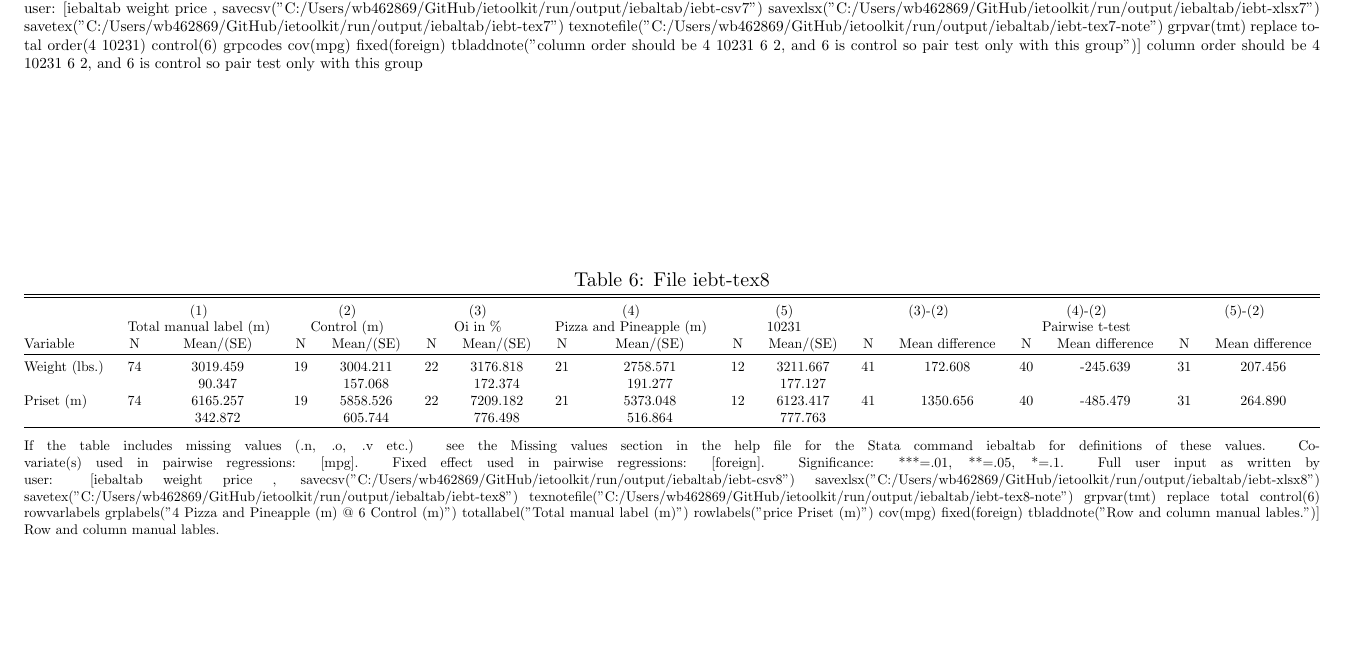
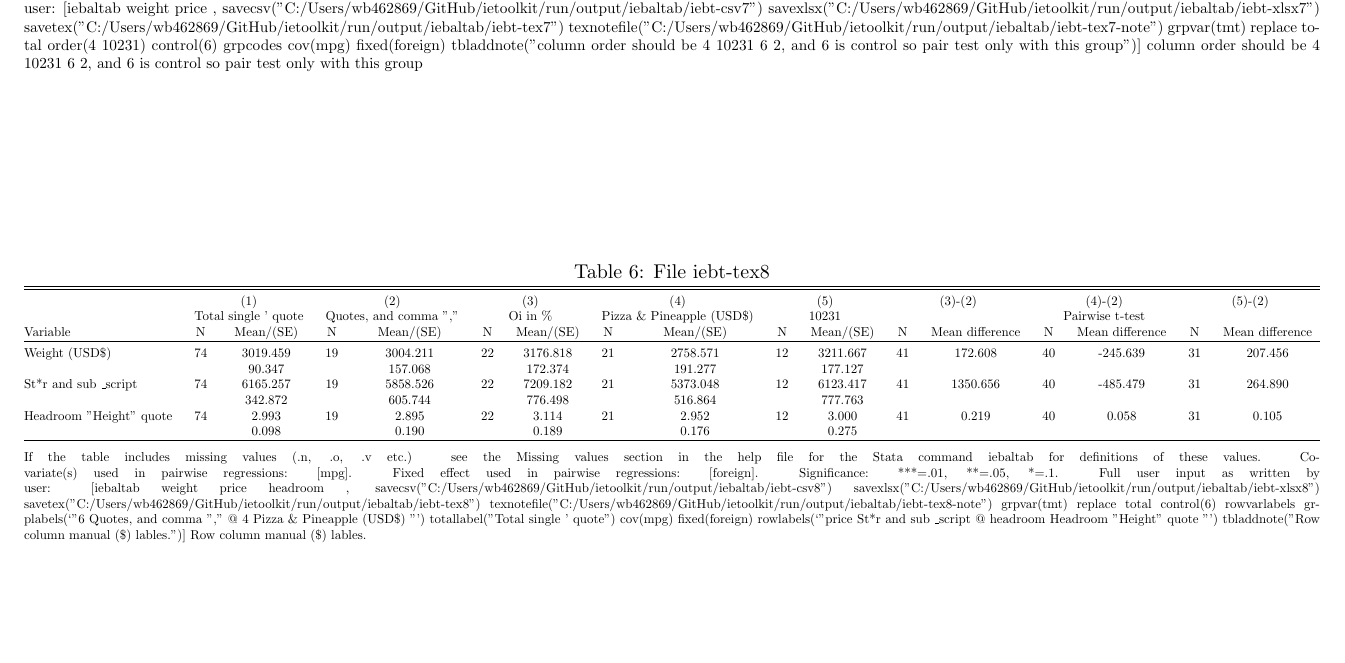
Before and after one commit to worldbank/ietoolkit, a LaTeX document (run/output/tex_masterfiles/iebaltab_tex_master.tex, which reads run/output/iebaltab/iebt-tex8-note.tex, run/output/iebaltab/iebt-tex8.tex): part of page 3 of 15, cut so that both start at the same text. Compiled offline with pdfLaTeX.

Commit message:
iebaltab : special character escaping

```diff
--- a/run/output/iebaltab/iebt-tex8-note.tex
+++ b/run/output/iebaltab/iebt-tex8-note.tex
@@ -1 +1 @@
-If the table includes missing values (.n, .o, .v etc.) see the Missing values section in the help file for the Stata command iebaltab for definitions of these values. Covariate(s) used in pairwise regressions: [mpg]. Fixed effect used in pairwise regressions: [foreign]. Significance: ***=.01, **=.05, *=.1. Full user input as written by user: [iebaltab weight price , savecsv("C:/Users/wb462869/GitHub/ietoolkit/run/output/iebaltab/iebt-csv8") savexlsx("C:/Users/wb462869/GitHub/ietoolkit/run/output/iebaltab/iebt-xlsx8") savetex("C:/Users/wb462869/GitHub/ietoolkit/run/output/iebaltab/iebt-tex8") texnotefile("C:/Users/wb462869/GitHub/ietoolkit/run/output/iebaltab/iebt-tex8-note") grpvar(tmt) replace total control(6) rowvarlabels grplabels("4 Pizza and Pineapple (m) @ 6 Control (m)") totallabel("Total manual label (m)") rowlabels("price Priset (m)") cov(mpg) fixed(foreign) tbladdnote("Row and column manual lables.")] Row and column manual lables.
+If the table includes missing values (.n, .o, .v etc.) see the Missing values section in the help file for the Stata command iebaltab for definitions of these values. Covariate(s) used in pairwise regressions: [mpg]. Fixed effect used in pairwise regressions: [foreign]. Significance: ***=.01, **=.05, *=.1. Full user input as written by user: [iebaltab weight price headroom , savecsv("C:/Users/wb462869/GitHub/ietoolkit/run/output/iebaltab/iebt-csv8") savexlsx("C:/Users/wb462869/GitHub/ietoolkit/run/output/iebaltab/iebt-xlsx8") savetex("C:/Users/wb462869/GitHub/ietoolkit/run/output/iebaltab/iebt-tex8") texnotefile("C:/Users/wb462869/GitHub/ietoolkit/run/output/iebaltab/iebt-tex8-note") grpvar(tmt) replace total control(6) rowvarlabels grplabels(`"6 Quotes, and comma "," @ 4 Pizza \& Pineapple (USD\$) "') totallabel("Total single ' quote") cov(mpg) fixed(foreign) rowlabels(`"price St*r and sub \_script @ headroom Headroom "Height" quote "') tbladdnote("Row column manual (\$) lables.")] Row column manual (\$) lables.
--- a/run/output/iebaltab/iebt-tex8.tex
+++ b/run/output/iebaltab/iebt-tex8.tex
@@ -2,17 +2,19 @@
 %%% (https://github.com/worldbank/ietoolkit)
 %%% (https://dimewiki.worldbank.org/iebaltab)
 %%% The command was specified exactly like this:
-%%% iebaltab weight price , savecsv("C:/Users/wb462869/GitHub/ietoolkit/run/output/iebaltab/iebt-csv8") savexlsx("C:/Users/wb462869/GitHub/ietoolkit/run/output/iebaltab/iebt-xlsx8") savetex("C:/Users/wb462869/GitHub/ietoolkit/run/output/iebaltab/iebt-tex8") texnotefile("C:/Users/wb462869/GitHub/ietoolkit/run/output/iebaltab/iebt-tex8-note") grpvar(tmt) replace total control(6) rowvarlabels grplabels("4 Pizza and Pineapple (m) @ 6 Control (m)") totallabel("Total manual label (m)") rowlabels("price Priset (m)") cov(mpg) fixed(foreign) tbladdnote("Row and column manual lables.")
+%%% iebaltab weight price headroom , savecsv("C:/Users/wb462869/GitHub/ietoolkit/run/output/iebaltab/iebt-csv8") savexlsx("C:/Users/wb462869/GitHub/ietoolkit/run/output/iebaltab/iebt-xlsx8") savetex("C:/Users/wb462869/GitHub/ietoolkit/run/output/iebaltab/iebt-tex8") texnotefile("C:/Users/wb462869/GitHub/ietoolkit/run/output/iebaltab/iebt-tex8-note") grpvar(tmt) replace total control(6) rowvarlabels grplabels(`"6 Quotes, and comma "," @ 4 Pizza & Pineapple (USD$) "') totallabel("Total single ' quote") cov(mpg) fixed(foreign) rowlabels(`"price St*r and sub _script @ headroom Headroom "Height" quote "') tbladdnote("Row column manual ($) lables.")
 
 \begin{tabular}{@{\extracolsep{5pt}}lcccccccccccccccc}
 \\[-1.8ex]\hline \hline \\[-1.8ex]
  & \multicolumn{2}{c}{(1)}  & \multicolumn{2}{c}{(2)}  & \multicolumn{2}{c}{(3)}  & \multicolumn{2}{c}{(4)}  & \multicolumn{2}{c}{(5)}  & \multicolumn{2}{c}{(3)-(2)} & \multicolumn{2}{c}{(4)-(2)} & \multicolumn{2}{c}{(5)-(2)} \\
- & \multicolumn{2}{c}{Total manual label (m)}  & \multicolumn{2}{c}{Control (m)}  & \multicolumn{2}{c}{Oi in \%}  & \multicolumn{2}{c}{Pizza and Pineapple (m)}  & \multicolumn{2}{c}{10231}  & \multicolumn{6}{c}{Pairwise t-test}  \\
+ & \multicolumn{2}{c}{Total single ' quote}  & \multicolumn{2}{c}{Quotes, and comma ","}  & \multicolumn{2}{c}{Oi in \%}  & \multicolumn{2}{c}{Pizza \& Pineapple (USD\$)}  & \multicolumn{2}{c}{10231}  & \multicolumn{6}{c}{Pairwise t-test}  \\
 Variable & N & Mean/(SE) & N & Mean/(SE) & N & Mean/(SE) & N & Mean/(SE) & N & Mean/(SE) & N & Mean difference & N & Mean difference & N & Mean difference \\ \hline \\[-1.8ex]
-Weight (lbs.)   & 74    &  3019.459    & 19    &  3004.211    & 22    &  3176.818    & 21    &  2758.571    & 12    &  3211.667    & 41    &   172.608    & 40    &  -245.639    & 31    &   207.456   \\
+Weight (USD\$)   & 74    &  3019.459    & 19    &  3004.211    & 22    &  3176.818    & 21    &  2758.571    & 12    &  3211.667    & 41    &   172.608    & 40    &  -245.639    & 31    &   207.456   \\
  &   &    90.347  &   &   157.068  &   &   172.374  &   &   191.277  &   &   177.127  &   &  &   &  &   &   \\
-Priset (m)   & 74    &  6165.257    & 19    &  5858.526    & 22    &  7209.182    & 21    &  5373.048    & 12    &  6123.417    & 41    &  1350.656    & 40    &  -485.479    & 31    &   264.890   \\
+St*r and sub \_script   & 74    &  6165.257    & 19    &  5858.526    & 22    &  7209.182    & 21    &  5373.048    & 12    &  6123.417    & 41    &  1350.656    & 40    &  -485.479    & 31    &   264.890   \\
  &   &   342.872  &   &   605.744  &   &   776.498  &   &   516.864  &   &   777.763  &   &  &   &  &   &   \\
+Headroom "Height" quote   & 74    &     2.993    & 19    &     2.895    & 22    &     3.114    & 21    &     2.952    & 12    &     3.000    & 41    &     0.219    & 40    &     0.058    & 31    &     0.105   \\
+ &   &     0.098  &   &     0.190  &   &     0.189  &   &     0.176  &   &     0.275  &   &  &   &  &   &   \\
 \hline \\[-1.8ex]
 
 \end{tabular}
```
Also changed, not shown: run/output/iebaltab/iebt-csv8.csv (+6 -4 lines), 2 other files.
